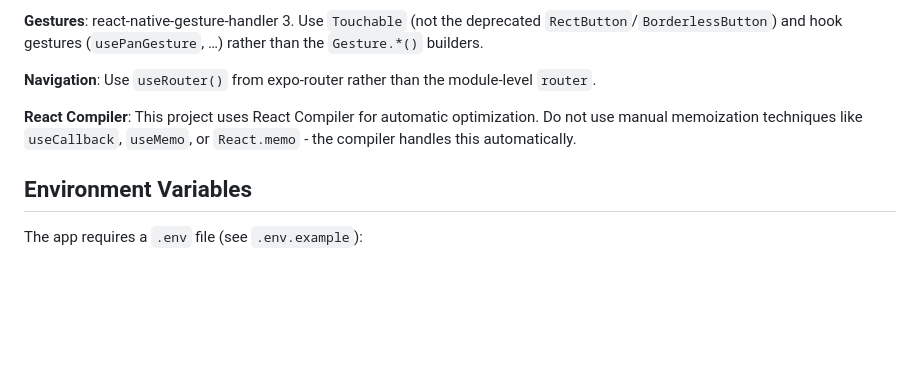
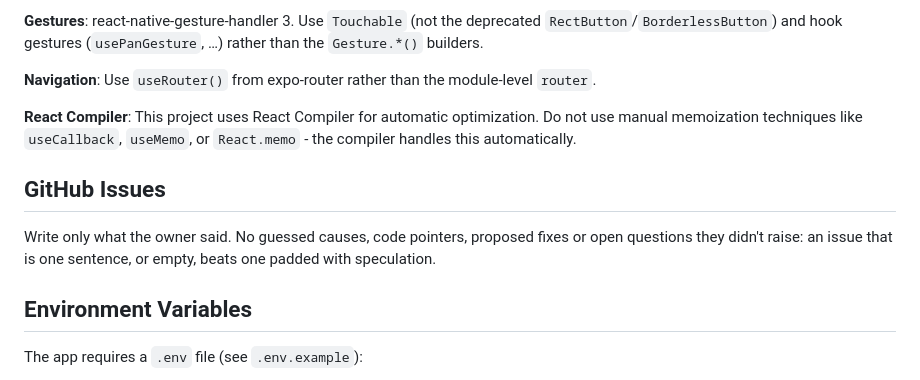
Before and after one commit to decepulis/dainorelis, a Markdown page: AGENTS.md, the part around the change. Drawn GitHub-style; blank space fills up the shorter version.

Commit message:
docs(agents): issues hold only what the owner said
Co-Authored-By: Claude Opus 5.5 <noreply@anthropic.com>
Claude-Session: https://claude.ai/code/session_0188sR4YhX7r3vGFpGS7ZJrD

```diff
--- a/AGENTS.md
+++ b/AGENTS.md
@@ -291,6 +291,11 @@ change, retake the captures and rerun the script.
 
 **React Compiler**: This project uses React Compiler for automatic optimization. Do not use manual memoization techniques like `useCallback`, `useMemo`, or `React.memo` - the compiler handles this automatically.
 
+## GitHub Issues
+
+Write only what the owner said. No guessed causes, code pointers, proposed fixes or open questions they didn't
+raise: an issue that is one sentence, or empty, beats one padded with speculation.
+
 ## Environment Variables
 
 The app requires a `.env` file (see `.env.example`):
```
